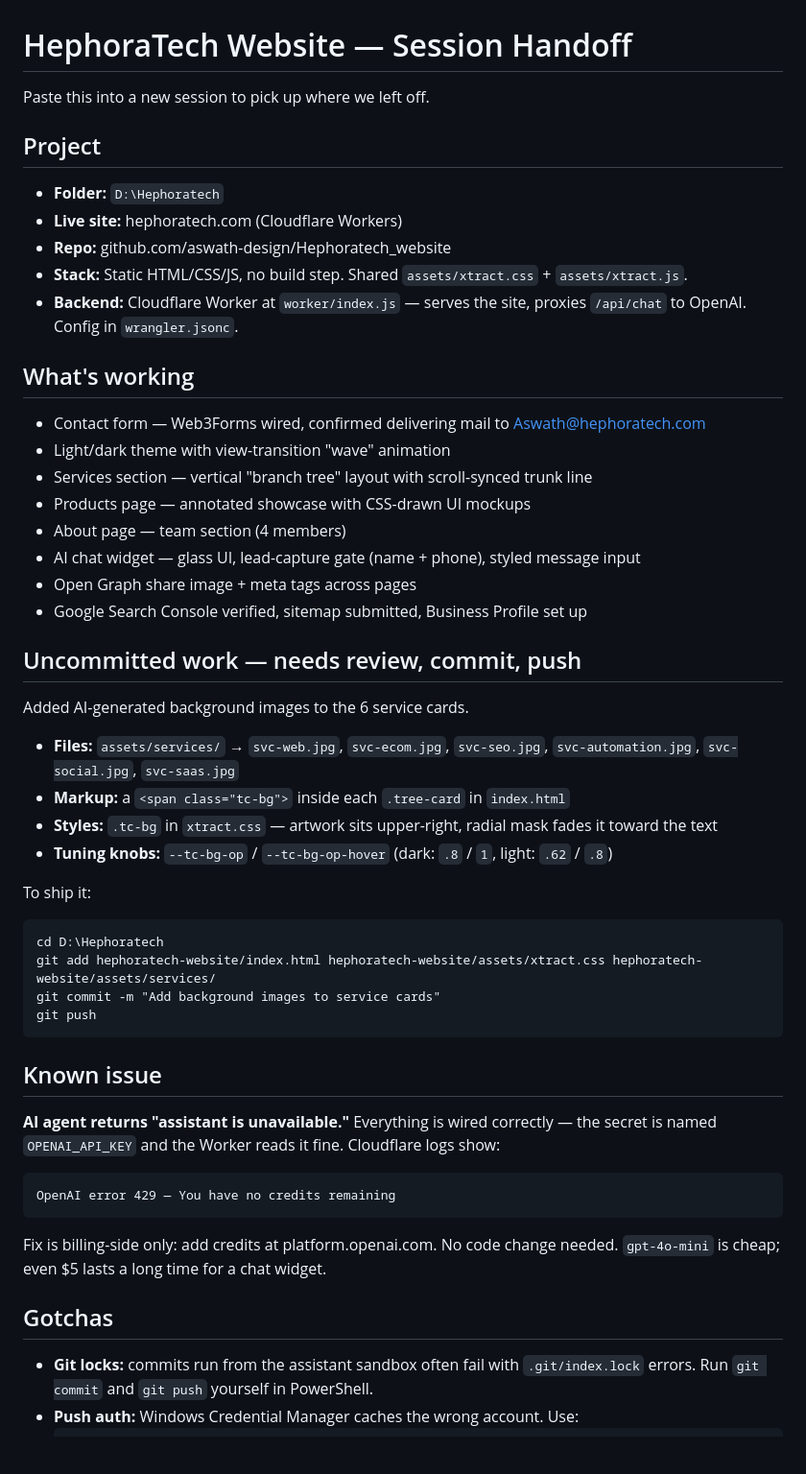
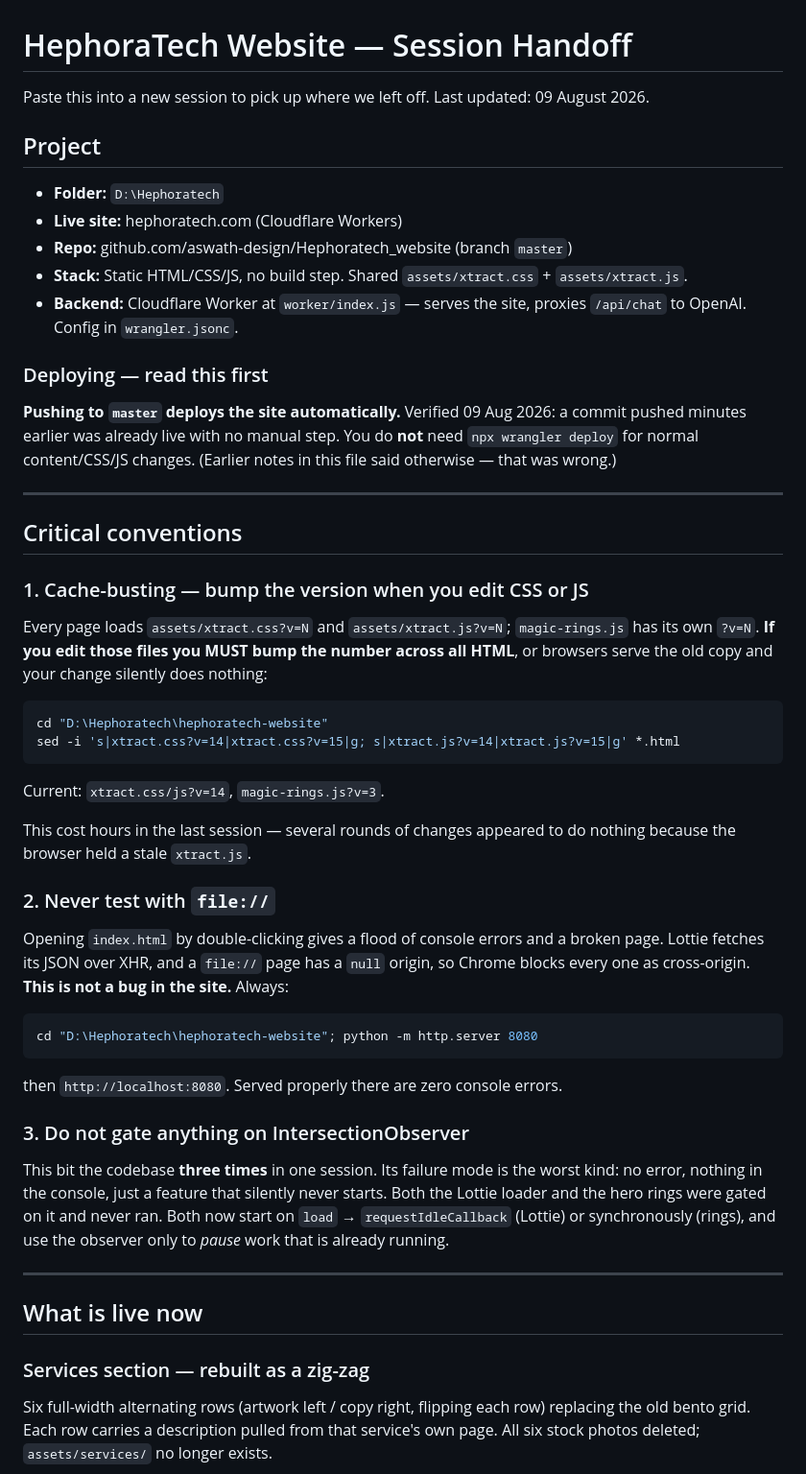
Before and after one commit to aswath-design/Hephoratech_website, a Markdown page: HANDOFF.md, the part around one of its changes. Shown at 96% size. GitHub-like rendering; blank space fills up the shorter version.

````diff
--- a/HANDOFF.md
+++ b/HANDOFF.md
@@ -1,55 +1,70 @@
 # HephoraTech Website — Session Handoff
 
 Paste this into a new session to pick up where we left off.
+Last updated: 09 August 2026.
 
 ## Project
 
 - **Folder:** `D:\Hephoratech`
 - **Live site:** hephoratech.com (Cloudflare Workers)
-- **Repo:** github.com/aswath-design/Hephoratech_website
+- **Repo:** github.com/aswath-design/Hephoratech_website (branch `master`)
 - **Stack:** Static HTML/CSS/JS, no build step. Shared `assets/xtract.css` + `assets/xtract.js`.
-- **Backend:** Cloudflare Worker at `worker/index.js` — serves the site, proxies `/api/chat` to OpenAI. Config in `wrangler.jsonc`.
+- **Backend:** Cloudflare Worker at `worker/index.js` — serves the site, proxies `/api/chat`
+  to OpenAI. Config in `wrangler.jsonc`.
 
-## What's working
+### Deploying — read this first
 
-- Contact form — Web3Forms wired, confirmed delivering mail to Aswath@hephoratech.com
-- Light/dark theme with view-transition "wave" animation
-- Services section — vertical "branch tree" layout with scroll-synced trunk line
-- Products page — annotated showcase with CSS-drawn UI mockups
-- About page — team section (4 members)
-- AI chat widget — glass UI, lead-capture gate (name + phone), styled message input
-- Open Graph share image + meta tags across pages
-- Google Search Console verified, sitemap submitted, Business Profile set up
+**Pushing to `master` deploys the site automatically.** Verified 09 Aug 2026: a commit
+pushed minutes earlier was already live with no manual step. You do **not** need
+`npx wrangler deploy` for normal content/CSS/JS changes. (Earlier notes in this file said
+otherwise — that was wrong.)
 
-## Uncommitted work — needs review, commit, push
+---
 
-Added AI-generated background images to the 6 service cards.
+## Critical conventions
 
-- **Files:** `assets/services/` → `svc-web.jpg`, `svc-ecom.jpg`, `svc-seo.jpg`, `svc-automation.jpg`, `svc-social.jpg`, `svc-saas.jpg`
-- **Markup:** a `<span class="tc-bg">` inside each `.tree-card` in `index.html`
-- **Styles:** `.tc-bg` in `xtract.css` — artwork sits upper-right, radial mask fades it toward the text
-- **Tuning knobs:** `--tc-bg-op` / `--tc-bg-op-hover` (dark: `.8` / `1`, light: `.62` / `.8`)
+### 1. Cache-busting — bump the version when you edit CSS or JS
 
-To ship it:
+Every page loads `assets/xtract.css?v=N` and `assets/xtract.js?v=N`; `magic-rings.js` has
+its own `?v=N`. **If you edit those files you MUST bump the number across all HTML**, or
+browsers serve the old copy and your change silently does nothing:
 
-```
-cd D:\Hephoratech
-git add hephoratech-website/index.html hephoratech-website/assets/xtract.css hephoratech-website/assets/services/
-git commit -m "Add background images to service cards"
-git push
+```bash
+cd "D:\Hephoratech\hephoratech-website"
+sed -i 's|xtract.css?v=14|xtract.css?v=15|g; s|xtract.js?v=14|xtract.js?v=15|g' *.html
 ```
 
-## Known issue
+Current: `xtract.css/js?v=14`, `magic-rings.js?v=3`.
 
-**AI agent returns "assistant is unavailable."** Everything is wired correctly — the secret is named `OPENAI_API_KEY` and the Worker reads it fine. Cloudflare logs show:
+This cost hours in the last session — several rounds of changes appeared to do nothing
+because the browser held a stale `xtract.js`.
 
-```
-OpenAI error 429 — You have no credits remaining
+### 2. Never test with `file://`
+
+Opening `index.html` by double-clicking gives a flood of console errors and a broken page.
+Lottie fetches its JSON over XHR, and a `file://` page has a `null` origin, so Chrome blocks
+every one as cross-origin. **This is not a bug in the site.** Always:
+
+```powershell
+cd "D:\Hephoratech\hephoratech-website"; python -m http.server 8080
 ```
 
-Fix is billing-side only: add credits at platform.openai.com. No code change needed. `gpt-4o-mini` is cheap; even $5 lasts a long time for a chat widget.
+then `http://localhost:8080`. Served properly there are zero console errors.
 
-## Gotchas
+### 3. Do not gate anything on IntersectionObserver
 
-- **Git locks:** commits run from the assistant sandbox often fail with `.git/index.lock` errors. Run `git commit` and `git push` yourself in PowerShell.
-- **Push auth:** Windows Credential Manager caches the wrong account. Use:
+This bit the codebase **three times** in one session. Its failure mode is the worst kind:
+no error, nothing in the console, just a feature that silently never starts. Both the Lottie
+loader and the hero rings were gated on it and never ran. Both now start on
+`load` → `requestIdleCallback` (Lottie) or synchronously (rings), and use the observer only
+to *pause* work that is already running.
+
+---
+
+## What is live now
+
+### Services section — rebuilt as a zig-zag
+Six full-width alternating rows (artwork left / copy right, flipping each row) replacing the
+old bento grid. Each row carries a description pulled from that service's own page. All six
+stock photos deleted; `assets/services/` no longer exists.
+
````
Also changed, not shown: other parts of HANDOFF.md (+93 -13 lines).
